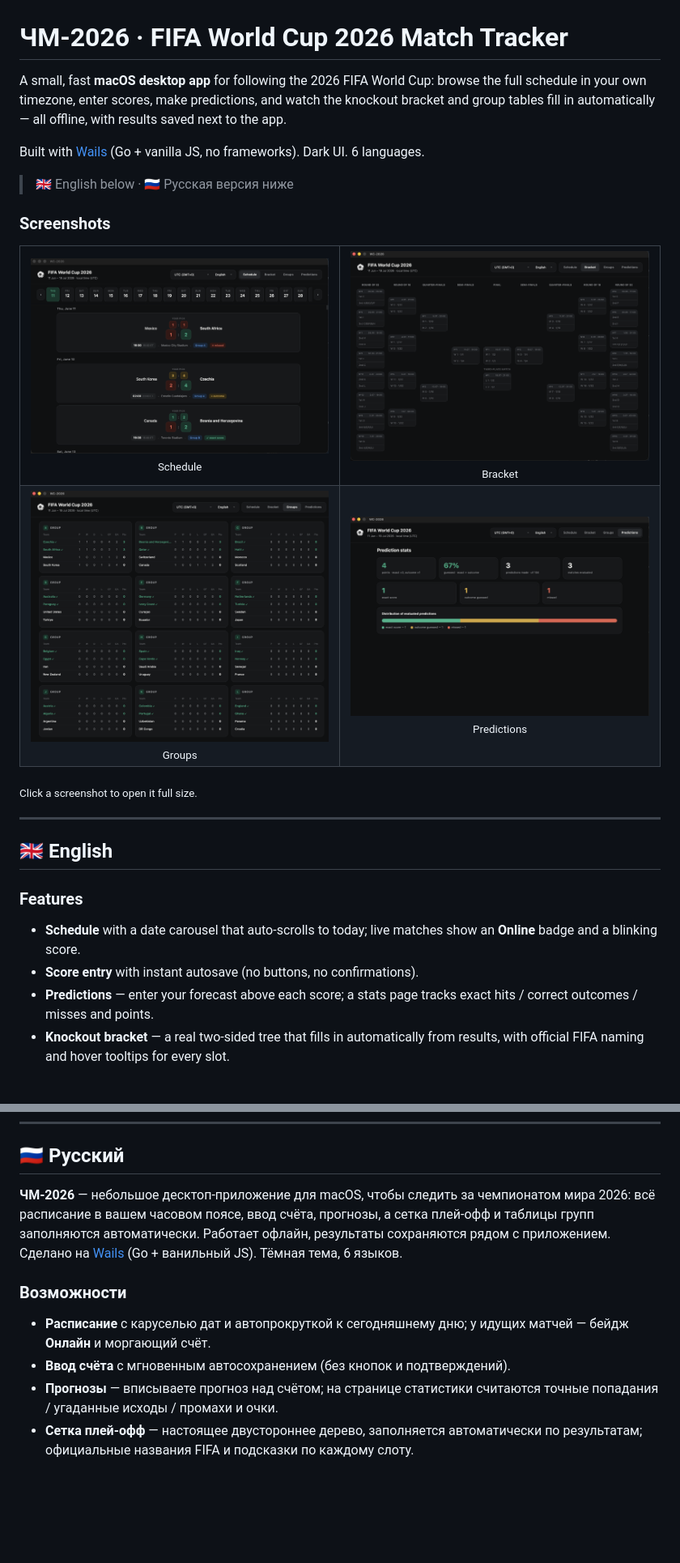
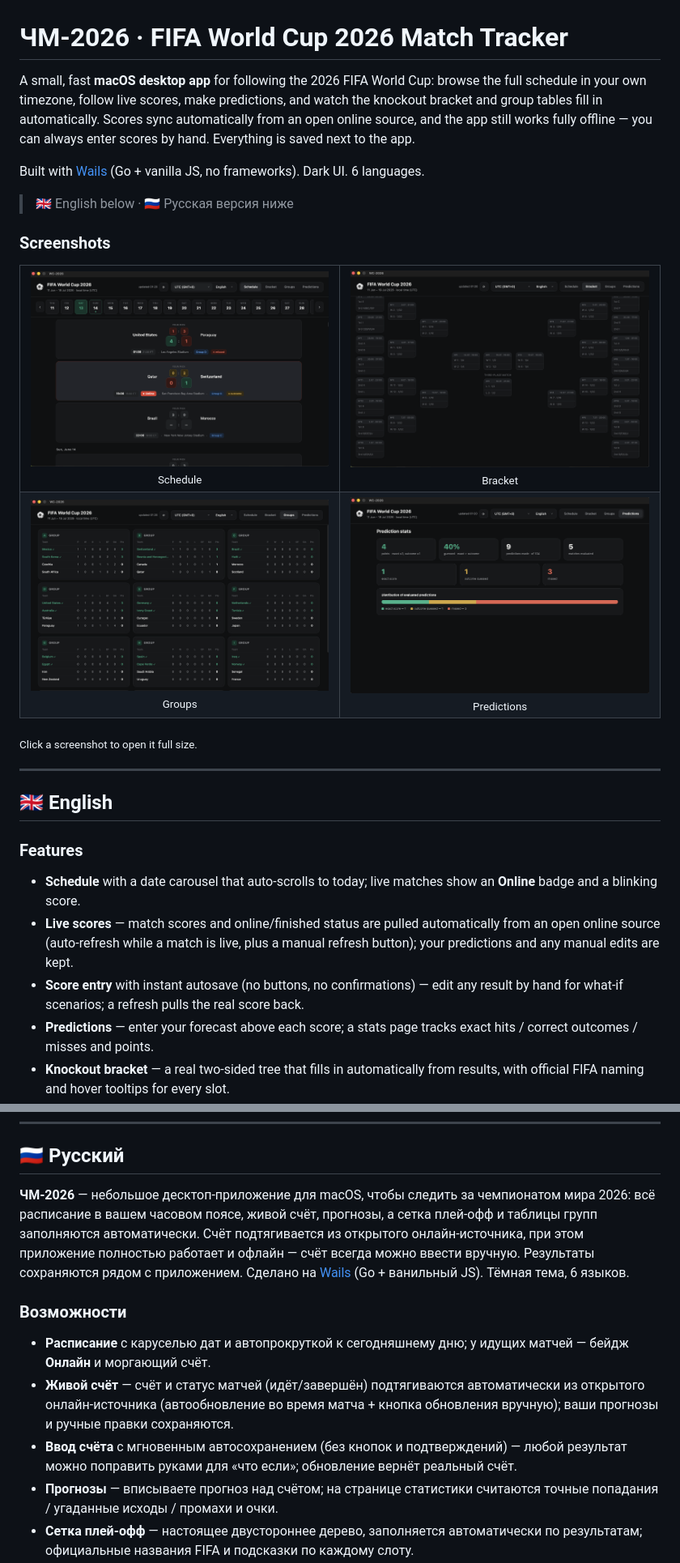
Before and after one commit to kh-marik/wc2026, a Markdown page: README.md, 2 parts joined by grey strips. Shown: that part at 81% size. Rendered like a GitHub page; pictures changed too: screenshots/1.png, screenshots/2.png, screenshots/3.png; blank space fills up the shorter version.

```diff
--- a/README.md
+++ b/README.md
@@ -1,6 +1,6 @@
 # ЧМ-2026 · FIFA World Cup 2026 Match Tracker
 
-A small, fast **macOS desktop app** for following the 2026 FIFA World Cup: browse the full schedule in your own timezone, enter scores, make predictions, and watch the knockout bracket and group tables fill in automatically — all offline, with results saved next to the app.
+A small, fast **macOS desktop app** for following the 2026 FIFA World Cup: browse the full schedule in your own timezone, follow live scores, make predictions, and watch the knockout bracket and group tables fill in automatically. Scores sync automatically from an open online source, and the app still works fully offline — you can always enter scores by hand. Everything is saved next to the app.
 
 Built with [Wails](https://wails.io) (Go + vanilla JS, no frameworks). Dark UI. 6 languages.
 
@@ -27,7 +27,8 @@ Built with [Wails](https://wails.io) (Go + vanilla JS, no frameworks). Dark UI.
 
 ### Features
 - **Schedule** with a date carousel that auto-scrolls to today; live matches show an **Online** badge and a blinking score.
-- **Score entry** with instant autosave (no buttons, no confirmations).
+- **Live scores** — match scores and online/finished status are pulled automatically from an open online source (auto-refresh while a match is live, plus a manual refresh button); your predictions and any manual edits are kept.
+- **Score entry** with instant autosave (no buttons, no confirmations) — edit any result by hand for what-if scenarios; a refresh pulls the real score back.
 - **Predictions** — enter your forecast above each score; a stats page tracks exact hits / correct outcomes / misses and points.
 - **Knockout bracket** — a real two-sided tree that fills in automatically from results, with official FIFA naming and hover tooltips for every slot.
 - **Group tables** with the official **FIFA 2026 tie-breakers** (head-to-head → goal difference → goals scored …) and best-third-placed-teams ranking + allocation.
@@ -84,11 +85,12 @@ gh release create vX.Y.Z wc2026-vX.Y.Z-macos-arm64.zip -t "vX.Y.Z" -n "Changelog
 
 ## 🇷🇺 Русский
 
-**ЧМ-2026** — небольшое десктоп-приложение для macOS, чтобы следить за чемпионатом мира 2026: всё расписание в вашем часовом поясе, ввод счёта, прогнозы, а сетка плей-офф и таблицы групп заполняются автоматически. Работает офлайн, результаты сохраняются рядом с приложением. Сделано на [Wails](https://wails.io) (Go + ванильный JS). Тёмная тема, 6 языков.
+**ЧМ-2026** — небольшое десктоп-приложение для macOS, чтобы следить за чемпионатом мира 2026: всё расписание в вашем часовом поясе, живой счёт, прогнозы, а сетка плей-офф и таблицы групп заполняются автоматически. Счёт подтягивается из открытого онлайн-источника, при этом приложение полностью работает и офлайн — счёт всегда можно ввести вручную. Результаты сохраняются рядом с приложением. Сделано на [Wails](https://wails.io) (Go + ванильный JS). Тёмная тема, 6 языков.
 
 ### Возможности
 - **Расписание** с каруселью дат и автопрокруткой к сегодняшнему дню; у идущих матчей — бейдж **Онлайн** и моргающий счёт.
-- **Ввод счёта** с мгновенным автосохранением (без кнопок и подтверждений).
+- **Живой счёт** — счёт и статус матчей (идёт/завершён) подтягиваются автоматически из открытого онлайн-источника (автообновление во время матча + кнопка обновления вручную); ваши прогнозы и ручные правки сохраняются.
+- **Ввод счёта** с мгновенным автосохранением (без кнопок и подтверждений) — любой результат можно поправить руками для «что если»; обновление вернёт реальный счёт.
 - **Прогнозы** — вписываете прогноз над счётом; на странице статистики считаются точные попадания / угаданные исходы / промахи и очки.
 - **Сетка плей-офф** — настоящее двустороннее дерево, заполняется автоматически по результатам; официальные названия FIFA и подсказки по каждому слоту.
 - **Таблицы групп** по официальным **тай-брейкам FIFA 2026** (личные встречи → разница мячей → забитые …) с ранжированием и распределением лучших третьих мест.
```
Also changed, not shown: 8 other files.
